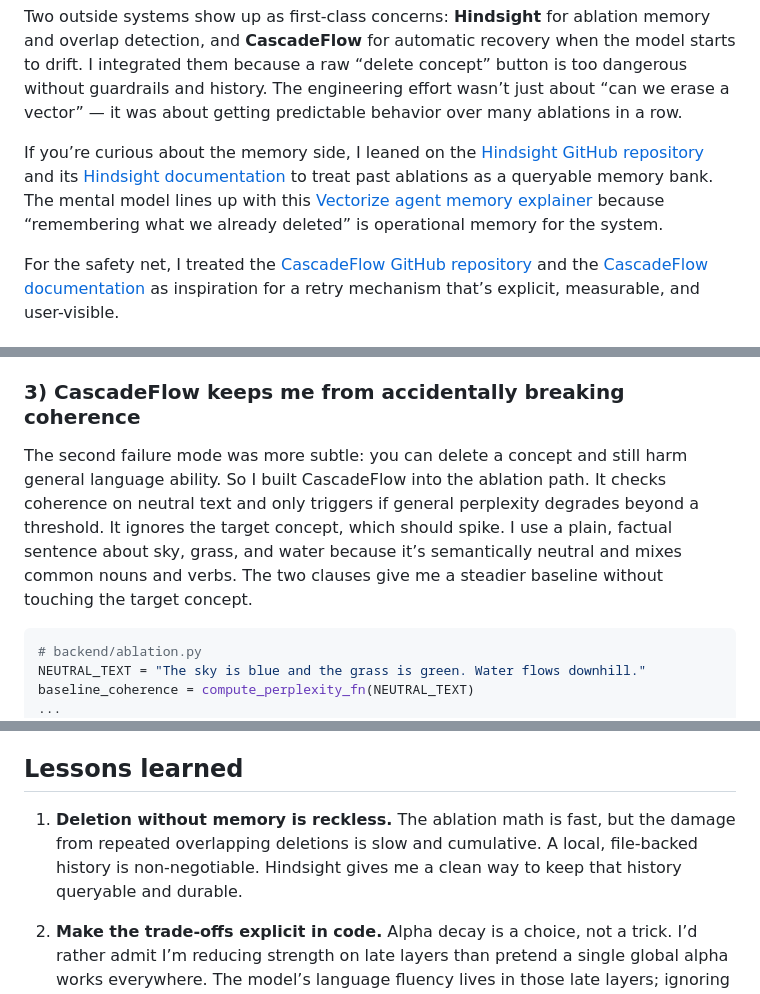
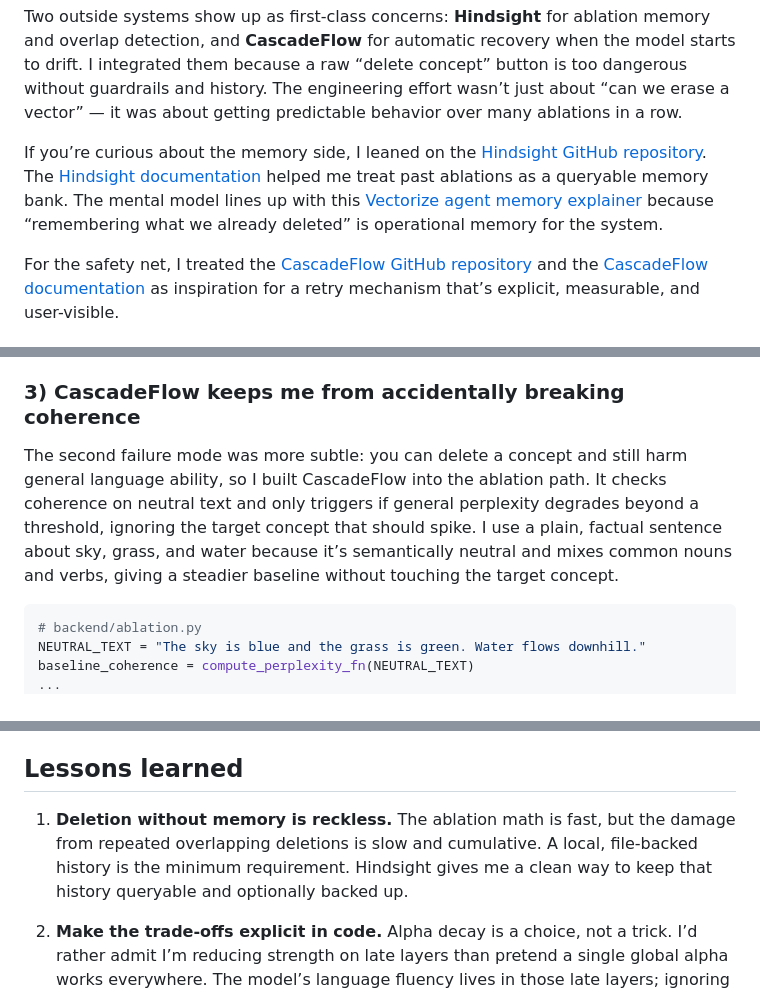
Before and after one commit to irudayajason/VSAE-1-, a Markdown page: article.md, 3 parts joined by grey strips. GitHub-like rendering.

Commit message:
Refine article flow
Agent-Logs-Url: https://github.com/irudayajason/VSAE-1-/sessions/124f5ed1-9f6c-4d1f-87e9-8fb4ef4a152f

Co-authored-by: darshankr8 <238602620+darshankr8@users.noreply.github.com>

````diff
--- a/article.md
+++ b/article.md
@@ -17,7 +17,7 @@ The repo is structured around that pipeline:
 
 Two outside systems show up as first-class concerns: **Hindsight** for ablation memory and overlap detection, and **CascadeFlow** for automatic recovery when the model starts to drift. I integrated them because a raw “delete concept” button is too dangerous without guardrails and history. The engineering effort wasn’t just about “can we erase a vector” — it was about getting predictable behavior over many ablations in a row.
 
-If you’re curious about the memory side, I leaned on the [Hindsight GitHub repository](https://github.com/vectorize-io/hindsight) and its [Hindsight documentation](https://hindsight.vectorize.io/) to treat past ablations as a queryable memory bank. The mental model lines up with this [Vectorize agent memory explainer](https://vectorize.io/what-is-agent-memory) because “remembering what we already deleted” is operational memory for the system.
+If you’re curious about the memory side, I leaned on the [Hindsight GitHub repository](https://github.com/vectorize-io/hindsight). The [Hindsight documentation](https://hindsight.vectorize.io/) helped me treat past ablations as a queryable memory bank. The mental model lines up with this [Vectorize agent memory explainer](https://vectorize.io/what-is-agent-memory) because “remembering what we already deleted” is operational memory for the system.
 
 For the safety net, I treated the [CascadeFlow GitHub repository](https://github.com/lemony-ai/cascadeflow) and the [CascadeFlow documentation](https://docs.cascadeflow.ai/) as inspiration for a retry mechanism that’s explicit, measurable, and user-visible.
 
@@ -70,7 +70,7 @@ if similarity > similarity_threshold:
 That warning is not an error. It’s a prompt to think. In the UI, the operator can cancel or proceed with a “force ablate” override. Hindsight isn’t there to block work — it’s there to keep you honest about how many times you’ve hit the same area of the model.
 
 ### 3) CascadeFlow keeps me from accidentally breaking coherence
-The second failure mode was more subtle: you can delete a concept and still harm general language ability. So I built CascadeFlow into the ablation path. It checks coherence on neutral text and only triggers if general perplexity degrades beyond a threshold. It ignores the target concept, which should spike. I use a plain, factual sentence about sky, grass, and water because it’s semantically neutral and mixes common nouns and verbs. The two clauses give me a steadier baseline without touching the target concept.
+The second failure mode was more subtle: you can delete a concept and still harm general language ability, so I built CascadeFlow into the ablation path. It checks coherence on neutral text and only triggers if general perplexity degrades beyond a threshold, ignoring the target concept that should spike. I use a plain, factual sentence about sky, grass, and water because it’s semantically neutral and mixes common nouns and verbs, giving a steadier baseline without touching the target concept.
 
 ```python
 # backend/ablation.py
@@ -145,7 +145,7 @@ POST /ablate
 If the coherence check shows the model got worse on neutral text, CascadeFlow rolls back and retries with shifted layers. The final report lists the attempts and whether each shift passed the threshold. It’s not silent; it’s a documented safety net.
 
 ## Lessons learned
-1. **Deletion without memory is reckless.** The ablation math is fast, but the damage from repeated overlapping deletions is slow and cumulative. A local, file-backed history is non-negotiable. Hindsight gives me a clean way to keep that history queryable and durable.
+1. **Deletion without memory is reckless.** The ablation math is fast, but the damage from repeated overlapping deletions is slow and cumulative. A local, file-backed history is the minimum requirement. Hindsight gives me a clean way to keep that history queryable and optionally backed up.
 
 2. **Make the trade-offs explicit in code.** Alpha decay is a choice, not a trick. I’d rather admit I’m reducing strength on late layers than pretend a single global alpha works everywhere. The model’s language fluency lives in those late layers; ignoring that is how you get gibberish.
 
````
